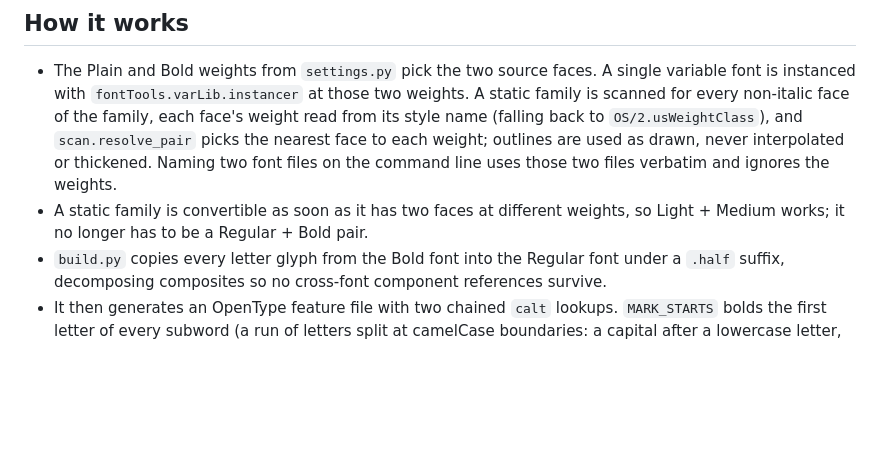
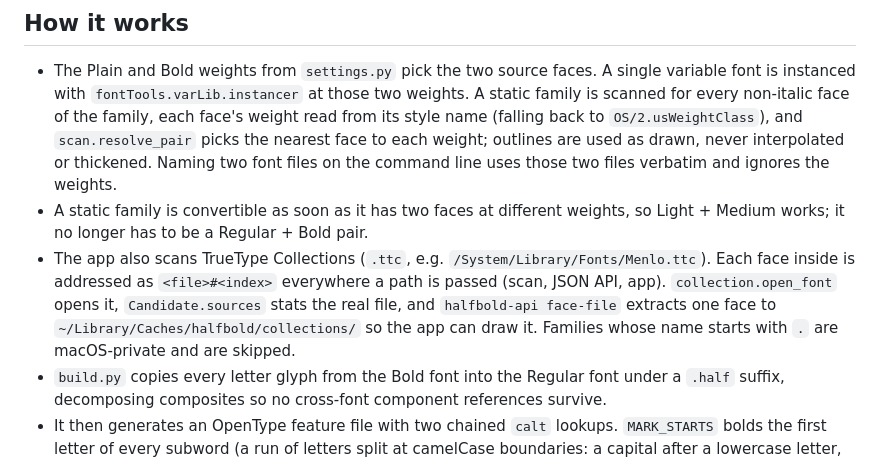
Before and after one commit to jorden-parker/halfbold, a Markdown page: AGENTS.md, the part around the change. GitHub-like rendering; blank space fills up the shorter version.

Commit message:
docs: describe how collection faces are addressed
Co-Authored-By: Claude Opus 5.5 <noreply@anthropic.com>

```diff
--- a/AGENTS.md
+++ b/AGENTS.md
@@ -6,6 +6,7 @@ Personal Python CLI. Takes two weights of the same TrueType family and writes on
 
 - The Plain and Bold weights from `settings.py` pick the two source faces. A single variable font is instanced with `fontTools.varLib.instancer` at those two weights. A static family is scanned for every non-italic face of the family, each face's weight read from its style name (falling back to `OS/2.usWeightClass`), and `scan.resolve_pair` picks the nearest face to each weight; outlines are used as drawn, never interpolated or thickened. Naming two font files on the command line uses those two files verbatim and ignores the weights.
 - A static family is convertible as soon as it has two faces at different weights, so Light + Medium works; it no longer has to be a Regular + Bold pair.
+- The app also scans TrueType Collections (`.ttc`, e.g. `/System/Library/Fonts/Menlo.ttc`). Each face inside is addressed as `<file>#<index>` everywhere a path is passed (scan, JSON API, app). `collection.open_font` opens it, `Candidate.sources` stats the real file, and `halfbold-api face-file` extracts one face to `~/Library/Caches/halfbold/collections/` so the app can draw it. Families whose name starts with `.` are macOS-private and are skipped.
 - `build.py` copies every letter glyph from the Bold font into the Regular font under a `.half` suffix, decomposing composites so no cross-font component references survive.
 - It then generates an OpenType feature file with two chained `calt` lookups. `MARK_STARTS` bolds the first letter of every subword (a run of letters split at camelCase boundaries: a capital after a lowercase letter, or the last capital of an acronym before a lowercase one). `COUNT` then matches each subword from its bold start, longest first, bolds the next `ceil(n * bold_share) - 1` letters, and un-bolds the start of any subword shorter than the shortest word.
 - `fontTools.feaLib` compiles that into a `GSUB` table. When the source font already has a scripted `GSUB`, `gsub.py` prepends the new lookups to it (so bolding runs before the font's own ligatures, and a bolded `fi` stays two letters), adds the `calt` lookups to every script and language, and keeps the feature list sorted. Coding ligatures like `->` therefore survive; `GPOS` (kerning) is kept as before.
```
